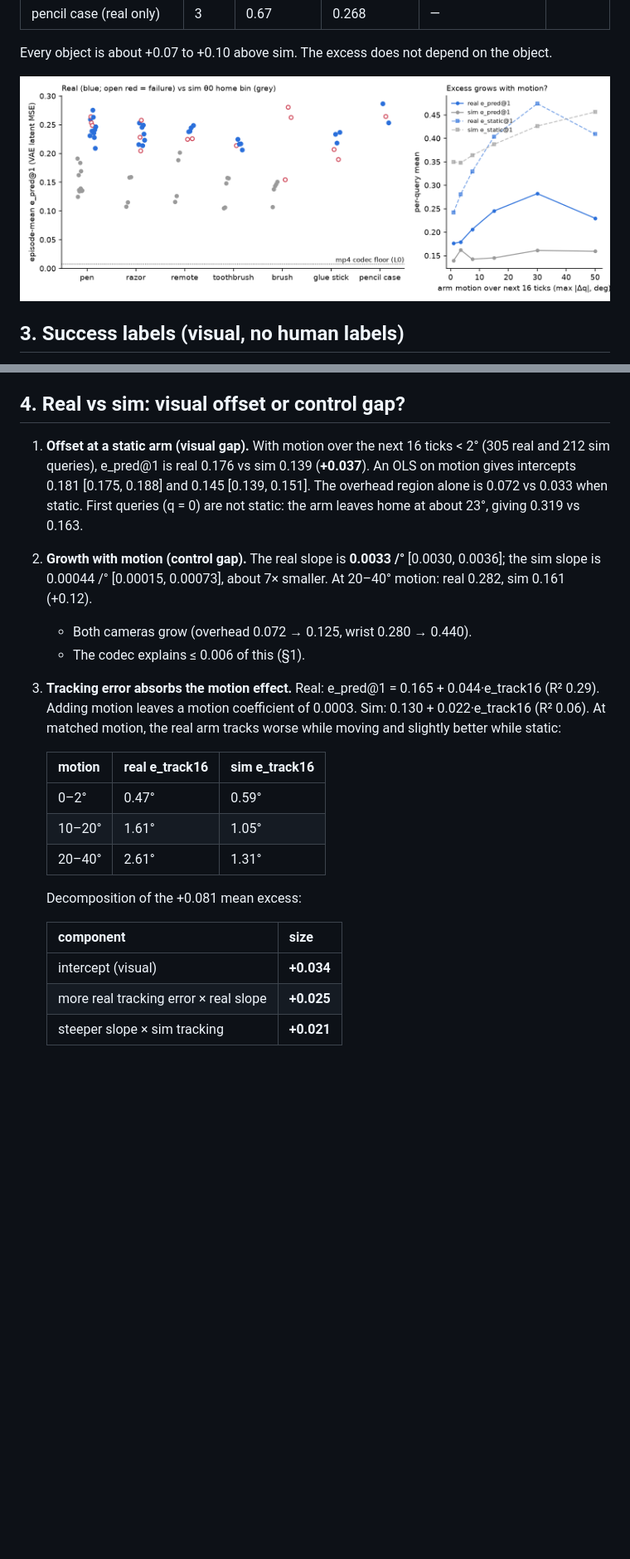
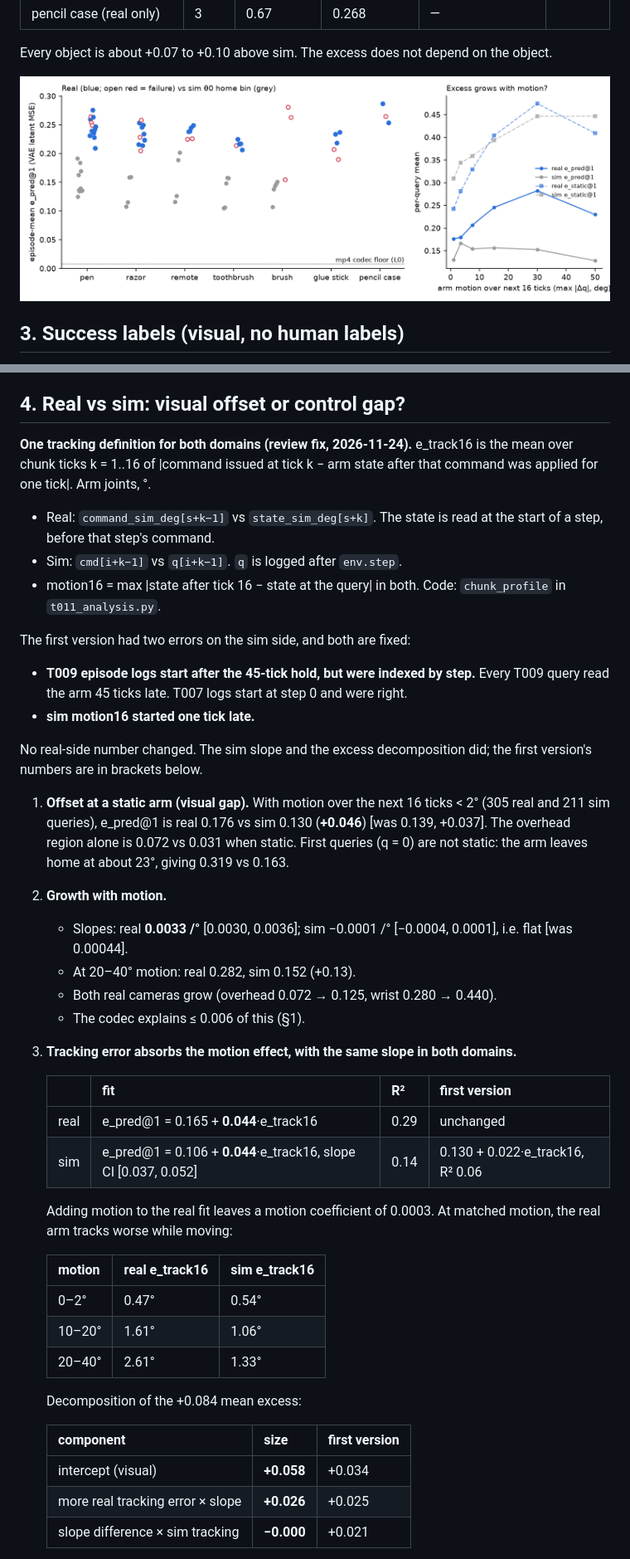
Before and after one commit to KWSMooBang/so101-playground, a Markdown page: docs/T011-real-epred.md, 2 parts joined by grey strips. Shown at 83% size. Drawn GitHub-style; pictures changed too: docs/T011_real_vs_sim.png; blank space fills up the shorter version.

```diff
--- a/docs/T011-real-epred.md
+++ b/docs/T011-real-epred.md
@@ -104,29 +104,51 @@ Totals: 30 S / 15 F (named 7/17, each 23/28). Each "place each object" episode h
 
 ## 4. Real vs sim: visual offset or control gap?
 
-1. **Offset at a static arm (visual gap).** With motion over the next 16 ticks < 2° (305 real and 212 sim
-   queries), e_pred@1 is real 0.176 vs sim 0.139 (**+0.037**). An OLS on motion gives intercepts
-   0.181 [0.175, 0.188] and 0.145 [0.139, 0.151]. The overhead region alone is 0.072 vs 0.033 when static.
-   First queries (q = 0) are not static: the arm leaves home at about 23°, giving 0.319 vs 0.163.
-2. **Growth with motion (control gap).** The real slope is **0.0033 /°** [0.0030, 0.0036]; the sim slope is
-   0.00044 /° [0.00015, 0.00073], about 7× smaller. At 20–40° motion: real 0.282, sim 0.161 (+0.12).
-   - Both cameras grow (overhead 0.072 → 0.125, wrist 0.280 → 0.440).
+**One tracking definition for both domains (review fix, 2026-11-24).** e_track16 is the mean over chunk ticks
+k = 1..16 of |command issued at tick k − arm state after that command was applied for one tick|. Arm joints, °.
+- Real: `command_sim_deg[s+k−1]` vs `state_sim_deg[s+k]`. The state is read at the start of a step, before that
+  step's command.
+- Sim: `cmd[i+k−1]` vs `q[i+k−1]`. `q` is logged after `env.step`.
+- motion16 = max |state after tick 16 − state at the query| in both. Code: `chunk_profile` in `t011_analysis.py`.
+
+The first version had two errors on the sim side, and both are fixed:
+- **T009 episode logs start after the 45-tick hold, but were indexed by step.** Every T009 query read the arm 45
+  ticks late. T007 logs start at step 0 and were right.
+- **sim motion16 started one tick late.**
+
+No real-side number changed. The sim slope and the excess decomposition did; the first version's numbers are in
+brackets below.
+
+1. **Offset at a static arm (visual gap).** With motion over the next 16 ticks < 2° (305 real and 211 sim
+   queries), e_pred@1 is real 0.176 vs sim 0.130 (**+0.046**) [was 0.139, +0.037]. The overhead region alone is
+   0.072 vs 0.031 when static. First queries (q = 0) are not static: the arm leaves home at about 23°, giving 0.319
+   vs 0.163.
+2. **Growth with motion.**
+   - Slopes: real **0.0033 /°** [0.0030, 0.0036]; sim −0.0001 /° [−0.0004, 0.0001], i.e. flat [was 0.00044].
+   - At 20–40° motion: real 0.282, sim 0.152 (+0.13).
+   - Both real cameras grow (overhead 0.072 → 0.125, wrist 0.280 → 0.440).
    - The codec explains ≤ 0.006 of this (§1).
-3. **Tracking error absorbs the motion effect.** Real: e_pred@1 = 0.165 + 0.044·e_track16 (R² 0.29). Adding motion
-   leaves a motion coefficient of 0.0003. Sim: 0.130 + 0.022·e_track16 (R² 0.06). At matched motion, the real arm
-   tracks worse while moving and slightly better while static:
+3. **Tracking error absorbs the motion effect, with the same slope in both domains.**
+
+   | | fit | R² | first version |
+   |---|---|---|---|
+   | real | e_pred@1 = 0.165 + **0.044**·e_track16 | 0.29 | unchanged |
+   | sim | e_pred@1 = 0.106 + **0.044**·e_track16, slope CI [0.037, 0.052] | 0.14 | 0.130 + 0.022·e_track16, R² 0.06 |
+
+   Adding motion to the real fit leaves a motion coefficient of 0.0003. At matched motion, the real arm tracks
+   worse while moving:
 
    | motion | real e_track16 | sim e_track16 |
    |---|---|---|
-   | 0–2° | 0.47° | 0.59° |
-   | 10–20° | 1.61° | 1.05° |
-   | 20–40° | 2.61° | 1.31° |
+   | 0–2° | 0.47° | 0.54° |
+   | 10–20° | 1.61° | 1.06° |
+   | 20–40° | 2.61° | 1.33° |
 
-   Decomposition of the +0.081 mean excess:
+   Decomposition of the +0.084 mean excess:
 
-   | component | size |
-   |---|---|
-   | intercept (visual) | **+0.034** |
-   | more real tracking error × real slope | **+0.025** |
-   | steeper slope × sim tracking | **+0.021** |
+   | component | size | first version |
+   |---|---|---|
+   | intercept (visual) | **+0.058** | +0.034 |
+   | more real tracking error × slope | **+0.026** | +0.025 |
+   | slope difference × sim tracking | **−0.000** | +0.021 |
 
```
Also changed, not shown: other parts of docs/T011-real-epred.md (+57 -15 lines), docs/T011_per_query.png, docs/T011_restart.png (added), 1 other file.
